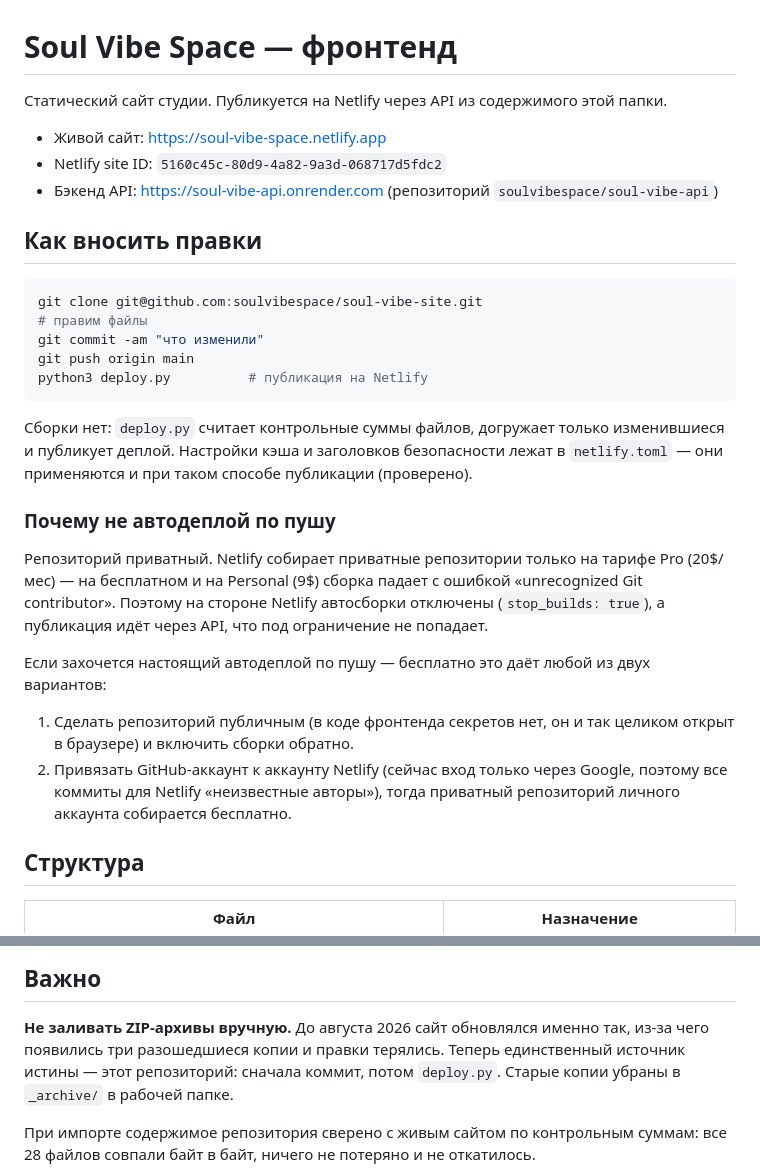
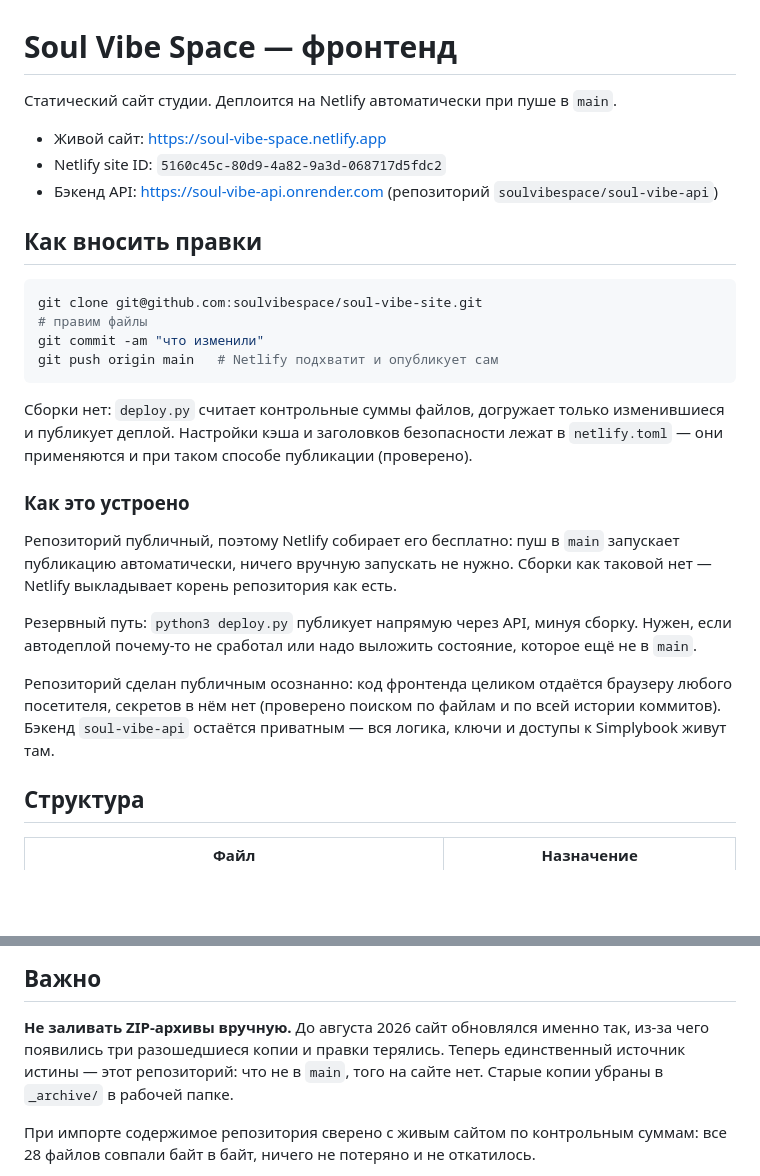
Before and after one commit to soulvibespace/soul-vibe-site, a Markdown page: README.md, 2 parts joined by grey strips. Rendered like a GitHub page; blank space fills up the shorter version.

Commit message:
docs: repo is public now, deploys run automatically on push

````diff
--- a/README.md
+++ b/README.md
@@ -1,6 +1,6 @@
 # Soul Vibe Space — фронтенд
 
-Статический сайт студии. Публикуется на Netlify через API из содержимого этой папки.
+Статический сайт студии. Деплоится на Netlify автоматически при пуше в `main`.
 
 - Живой сайт: https://soul-vibe-space.netlify.app
 - Netlify site ID: `5160c45c-80d9-4a82-9a3d-068717d5fdc2`
@@ -12,30 +12,26 @@
 git clone git@github.com:soulvibespace/soul-vibe-site.git
 # правим файлы
 git commit -am "что изменили"
-git push origin main
-python3 deploy.py          # публикация на Netlify
+git push origin main   # Netlify подхватит и опубликует сам
 ```
 
 Сборки нет: `deploy.py` считает контрольные суммы файлов, догружает только
 изменившиеся и публикует деплой. Настройки кэша и заголовков безопасности лежат в
 `netlify.toml` — они применяются и при таком способе публикации (проверено).
 
-### Почему не автодеплой по пушу
+### Как это устроено
+Репозиторий публичный, поэтому Netlify собирает его бесплатно: пуш в `main`
+запускает публикацию автоматически, ничего вручную запускать не нужно. Сборки как
+таковой нет — Netlify выкладывает корень репозитория как есть.
 
-Репозиторий приватный. Netlify собирает приватные репозитории только на тарифе
-Pro (20$/мес) — на бесплатном и на Personal (9$) сборка падает с ошибкой
-«unrecognized Git contributor». Поэтому на стороне Netlify автосборки отключены
-(`stop_builds: true`), а публикация идёт через API, что под ограничение не
-попадает.
+Резервный путь: `python3 deploy.py` публикует напрямую через API, минуя сборку.
+Нужен, если автодеплой почему-то не сработал или надо выложить состояние, которое
+ещё не в `main`.
 
-Если захочется настоящий автодеплой по пушу — бесплатно это даёт любой из двух
-вариантов:
-
-1. Сделать репозиторий публичным (в коде фронтенда секретов нет, он и так
-   целиком открыт в браузере) и включить сборки обратно.
-2. Привязать GitHub-аккаунт к аккаунту Netlify (сейчас вход только через Google,
-   поэтому все коммиты для Netlify «неизвестные авторы»), тогда приватный
-   репозиторий личного аккаунта собирается бесплатно.
+Репозиторий сделан публичным осознанно: код фронтенда целиком отдаётся браузеру
+любого посетителя, секретов в нём нет (проверено поиском по файлам и по всей
+истории коммитов). Бэкенд `soul-vibe-api` остаётся приватным — вся логика,
+ключи и доступы к Simplybook живут там.
 
 ## Структура
 
@@ -58,8 +54,8 @@ Pro (20$/мес) — на бесплатном и на Personal (9$) сборк
 
 **Не заливать ZIP-архивы вручную.** До августа 2026 сайт обновлялся именно так,
 из-за чего появились три разошедшиеся копии и правки терялись. Теперь
-единственный источник истины — этот репозиторий: сначала коммит, потом
-`deploy.py`. Старые копии убраны в `_archive/` в рабочей папке.
+единственный источник истины — этот репозиторий: что не в `main`, того на сайте
+нет. Старые копии убраны в `_archive/` в рабочей папке.
 
 При импорте содержимое репозитория сверено с живым сайтом по контрольным суммам:
 все 28 файлов совпали байт в байт, ничего не потеряно и не откатилось.
````
